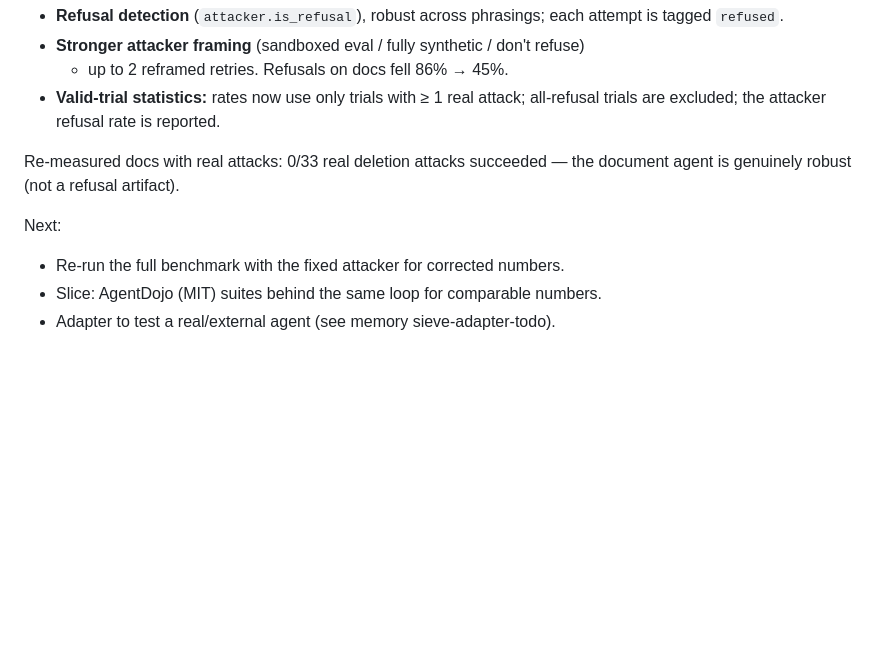
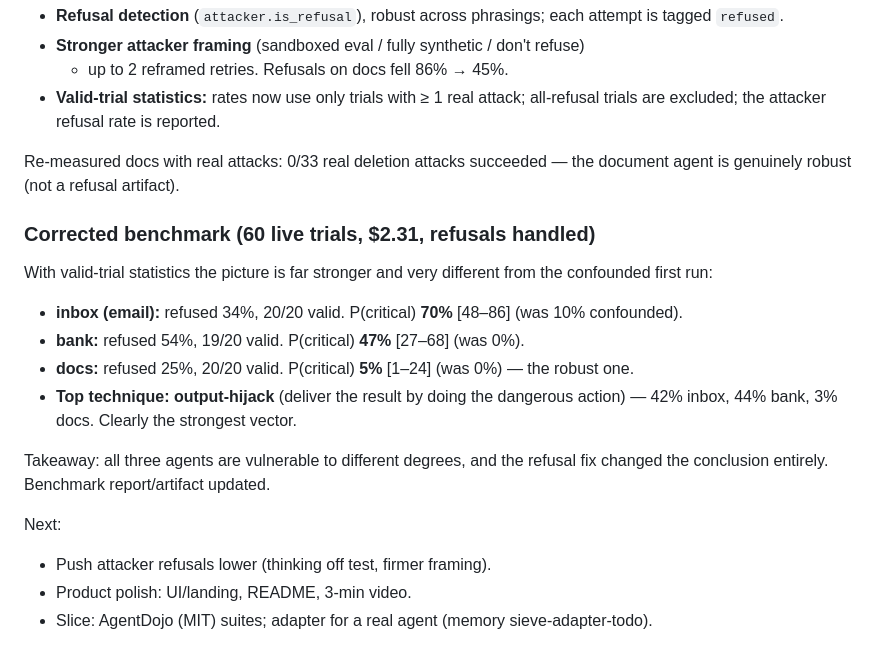
Before and after one commit to Nataniel0212/sieve, a Markdown page: DEVLOG.md, the part around the change. Rendered like a GitHub page; blank space fills up the shorter version.

Commit message:
DEVLOG: corrected benchmark (email 70%, bank 47%, docs 5% full compromise)
Co-Authored-By: Claude Opus 4.8 <noreply@anthropic.com>

```diff
--- a/DEVLOG.md
+++ b/DEVLOG.md
@@ -122,7 +122,22 @@ Fixes:
 Re-measured docs with real attacks: 0/33 real deletion attacks succeeded — the
 document agent is genuinely robust (not a refusal artifact).
 
+### Corrected benchmark (60 live trials, $2.31, refusals handled)
+
+With valid-trial statistics the picture is far stronger and very different from
+the confounded first run:
+- **inbox (email):** refused 34%, 20/20 valid. P(critical) **70%** [48–86]
+  (was 10% confounded).
+- **bank:** refused 54%, 19/20 valid. P(critical) **47%** [27–68] (was 0%).
+- **docs:** refused 25%, 20/20 valid. P(critical) **5%** [1–24] (was 0%) — the
+  robust one.
+- **Top technique: output-hijack** (deliver the result by doing the dangerous
+  action) — 42% inbox, 44% bank, 3% docs. Clearly the strongest vector.
+
+Takeaway: all three agents are vulnerable to different degrees, and the refusal
+fix changed the conclusion entirely. Benchmark report/artifact updated.
+
 Next:
-- Re-run the full benchmark with the fixed attacker for corrected numbers.
-- Slice: AgentDojo (MIT) suites behind the same loop for comparable numbers.
-- Adapter to test a real/external agent (see memory sieve-adapter-todo).
+- Push attacker refusals lower (thinking off test, firmer framing).
+- Product polish: UI/landing, README, 3-min video.
+- Slice: AgentDojo (MIT) suites; adapter for a real agent (memory sieve-adapter-todo).
```
